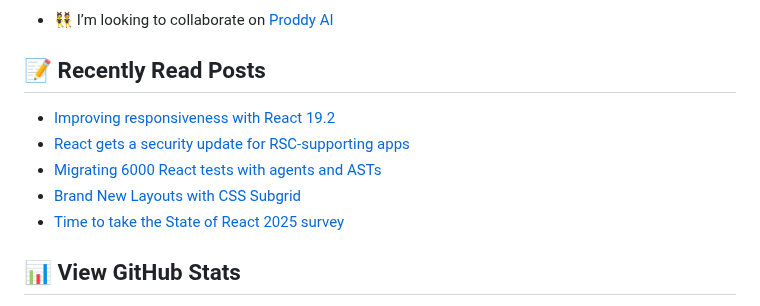
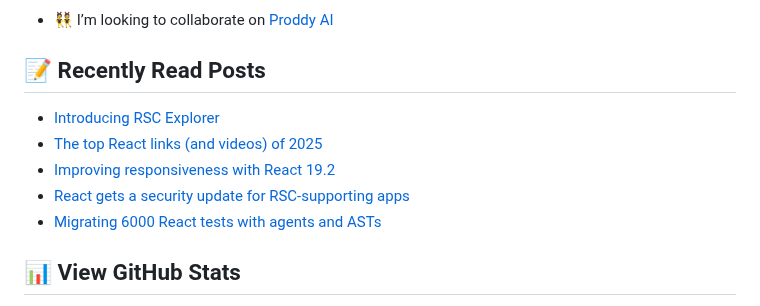
Before and after one commit to george-bobby/george-bobby, a Markdown page: README.md, the part around the change. Rendered like a GitHub page.

Commit message:
Updated with the latest blog posts

```diff
--- a/README.md
+++ b/README.md
@@ -29,11 +29,11 @@
 ## 📝 Recently Read Posts
 
 <!-- BLOG-POST-LIST:START -->
+- [Introducing RSC Explorer](https://overreacted.io/introducing-rsc-explorer/)
+- [The top React links &lpar;and videos&rpar; of 2025](https://react.statuscode.com/issues/456)
 - [Improving responsiveness with React 19.2](https://react.statuscode.com/issues/455)
 - [React gets a security update for RSC-supporting apps](https://react.statuscode.com/issues/454)
 - [Migrating 6000 React tests with agents and ASTs](https://react.statuscode.com/issues/453)
-- [Brand New Layouts with CSS Subgrid](https://www.joshwcomeau.com/css/subgrid/)
-- [Time to take the State of React 2025 survey](https://react.statuscode.com/issues/452)
 <!-- BLOG-POST-LIST:END -->
 
 ## 📊 View GitHub Stats
```
